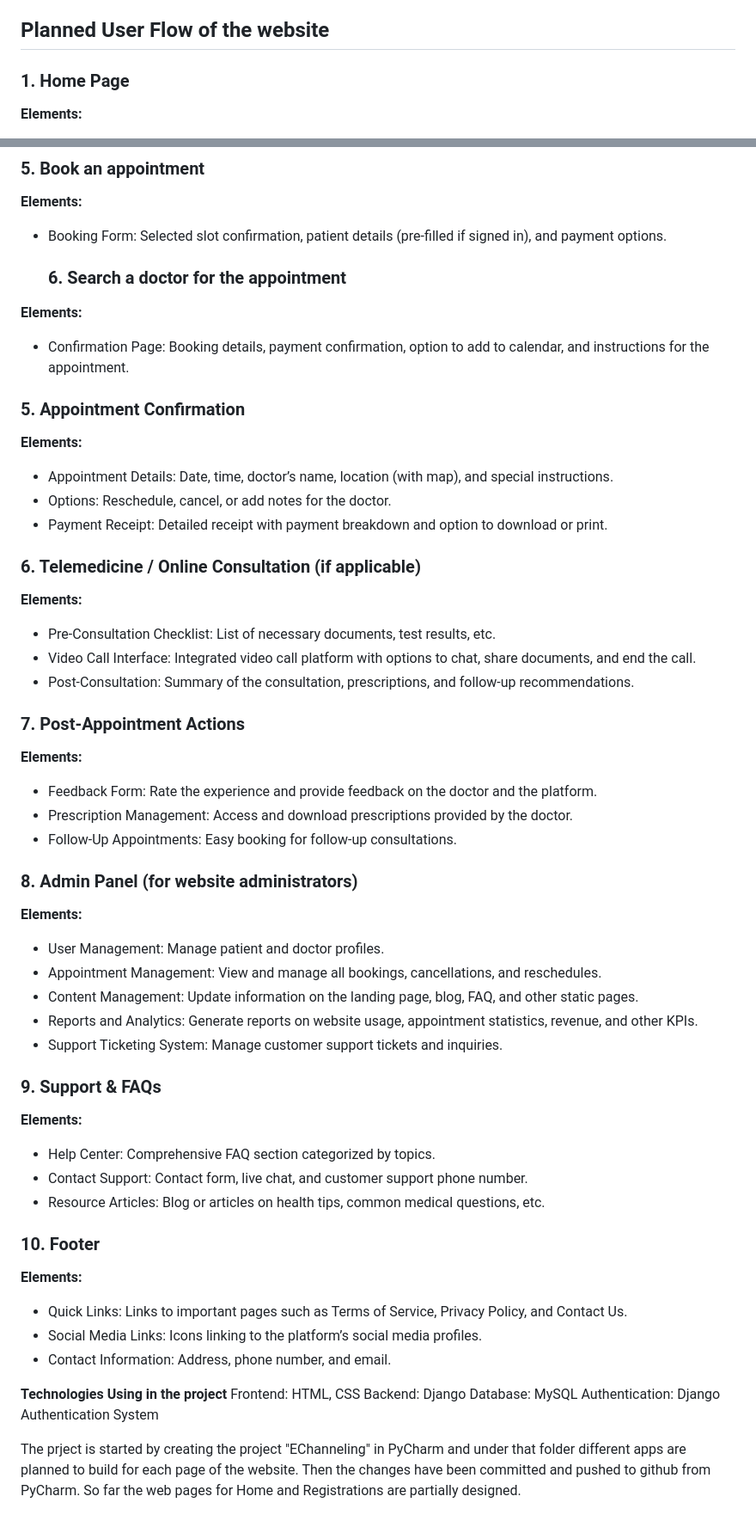
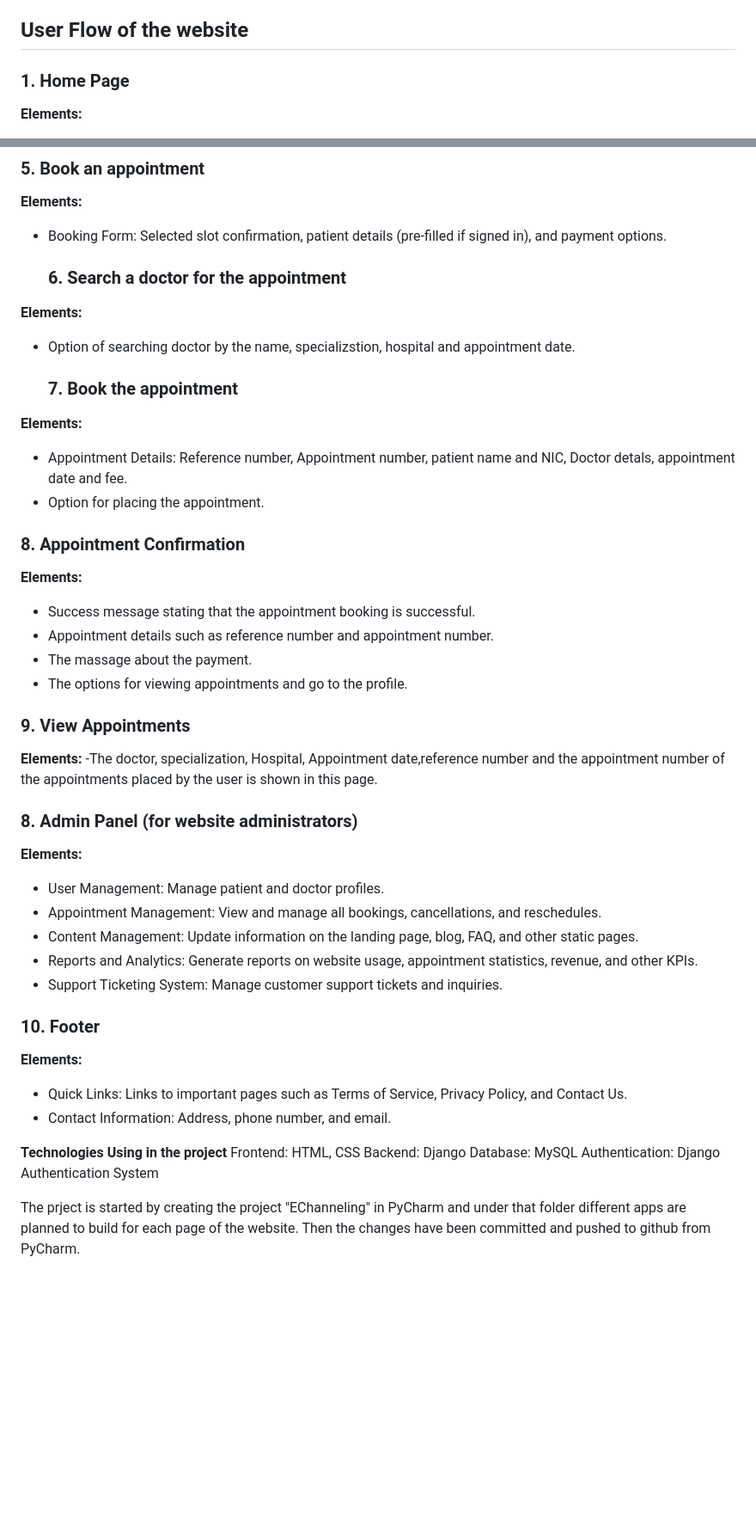
Before and after one commit to sasi1219/EChannelling, a Markdown page: README.md, 2 parts joined by grey strips. Shown at 86% size. Rendered like a GitHub page; blank space fills up the shorter version.

```diff
--- a/README.md
+++ b/README.md
@@ -14,7 +14,7 @@ This repository is created and developed  as the source code for an e-channeling
 
 
 
-## Planned User Flow of the website
+## User Flow of the website
 
 ### 1. Home Page
 **Elements:**
@@ -54,25 +54,24 @@ This repository is created and developed  as the source code for an e-channeling
 
   ### 6. Search a doctor for the appointment
 **Elements:**
-- Confirmation Page: Booking details, payment confirmation, option to add to calendar, and instructions for the appointment.
+- Option of searching doctor by the name, specializstion, hospital and appointment date.
 
-### 5. Appointment Confirmation
+   ### 7. Book the appointment
 **Elements:**
-- Appointment Details: Date, time, doctor’s name, location (with map), and special instructions.
-- Options: Reschedule, cancel, or add notes for the doctor.
-- Payment Receipt: Detailed receipt with payment breakdown and option to download or print.
+- Appointment Details: Reference number, Appointment number, patient name and NIC, Doctor detals, appointment date and fee.
+- Option for placing the appointment.
 
-### 6. Telemedicine / Online Consultation (if applicable)
+### 8. Appointment Confirmation
 **Elements:**
-- Pre-Consultation Checklist: List of necessary documents, test results, etc.
-- Video Call Interface: Integrated video call platform with options to chat, share documents, and end the call.
-- Post-Consultation: Summary of the consultation, prescriptions, and follow-up recommendations.
+- Success message stating that the appointment booking is successful.
+- Appointment details such as reference number and appointment number.
+- The massage about the payment.
+- The options for viewing appointments and go to the profile.
 
-### 7. Post-Appointment Actions
+### 9. View Appointments
 **Elements:**
-- Feedback Form: Rate the experience and provide feedback on the doctor and the platform.
-- Prescription Management: Access and download prescriptions provided by the doctor.
-- Follow-Up Appointments: Easy booking for follow-up consultations.
+-The doctor, specialization, Hospital, Appointment date,reference number and the appointment number of the appointments placed by the user is shown in this page.
+
 
 ### 8. Admin Panel (for website administrators)
 **Elements:**
@@ -82,16 +81,11 @@ This repository is created and developed  as the source code for an e-channeling
 - Reports and Analytics: Generate reports on website usage, appointment statistics, revenue, and other KPIs.
 - Support Ticketing System: Manage customer support tickets and inquiries.
 
-### 9. Support & FAQs
-**Elements:**
-- Help Center: Comprehensive FAQ section categorized by topics.
-- Contact Support: Contact form, live chat, and customer support phone number.
-- Resource Articles: Blog or articles on health tips, common medical questions, etc.
+
 
 ### 10. Footer
 **Elements:**
 - Quick Links: Links to important pages such as Terms of Service, Privacy Policy, and Contact Us.
-- Social Media Links: Icons linking to the platform’s social media profiles.
 - Contact Information: Address, phone number, and email.
 
 
@@ -104,4 +98,3 @@ Authentication: Django Authentication System
 
 
 The prject is started by creating the project "EChanneling" in PyCharm and under that folder different apps are planned to build for each page of the website. Then the changes have been committed and pushed to github from PyCharm.
-So far the web pages for Home and Registrations are partially designed.
```
Also changed, not shown: other parts of README.md (+1 -1 lines).
